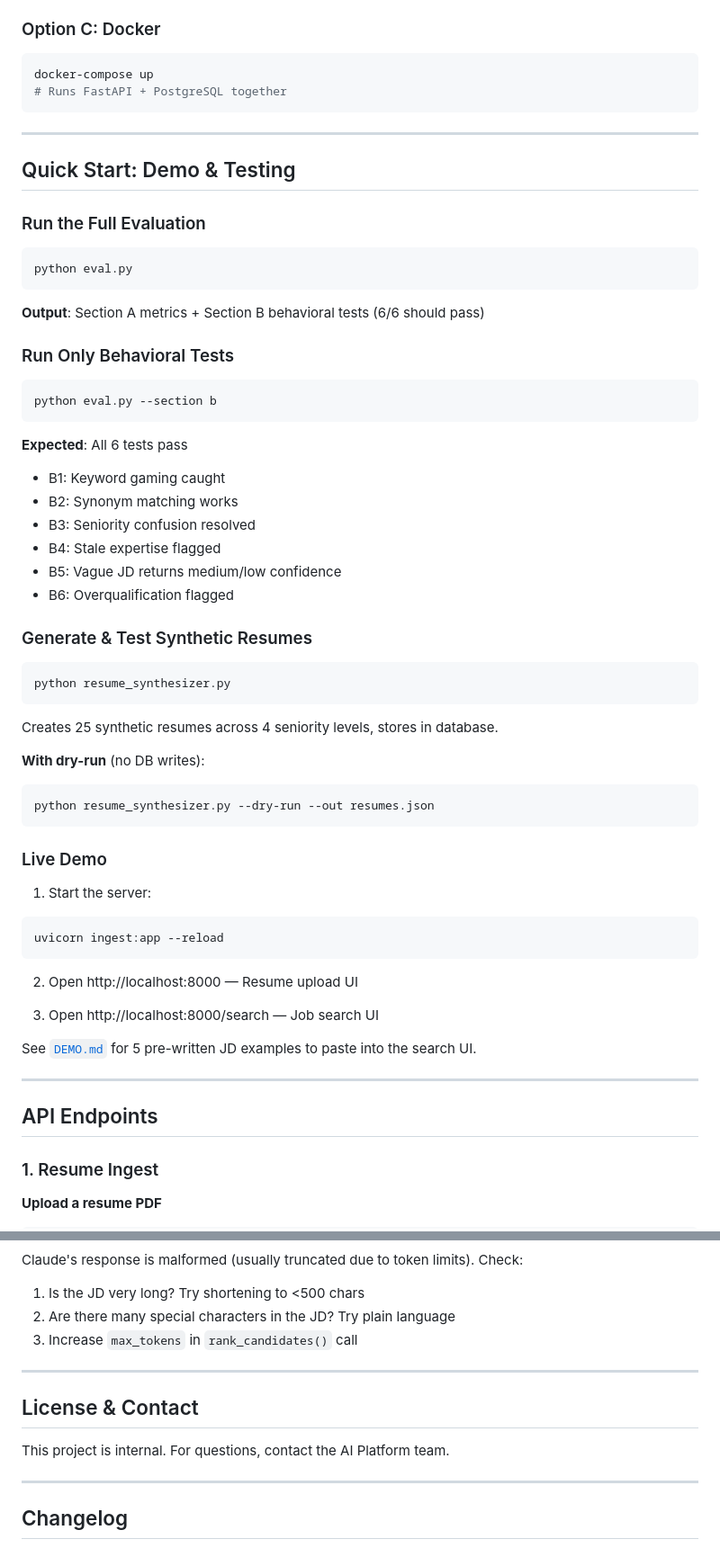
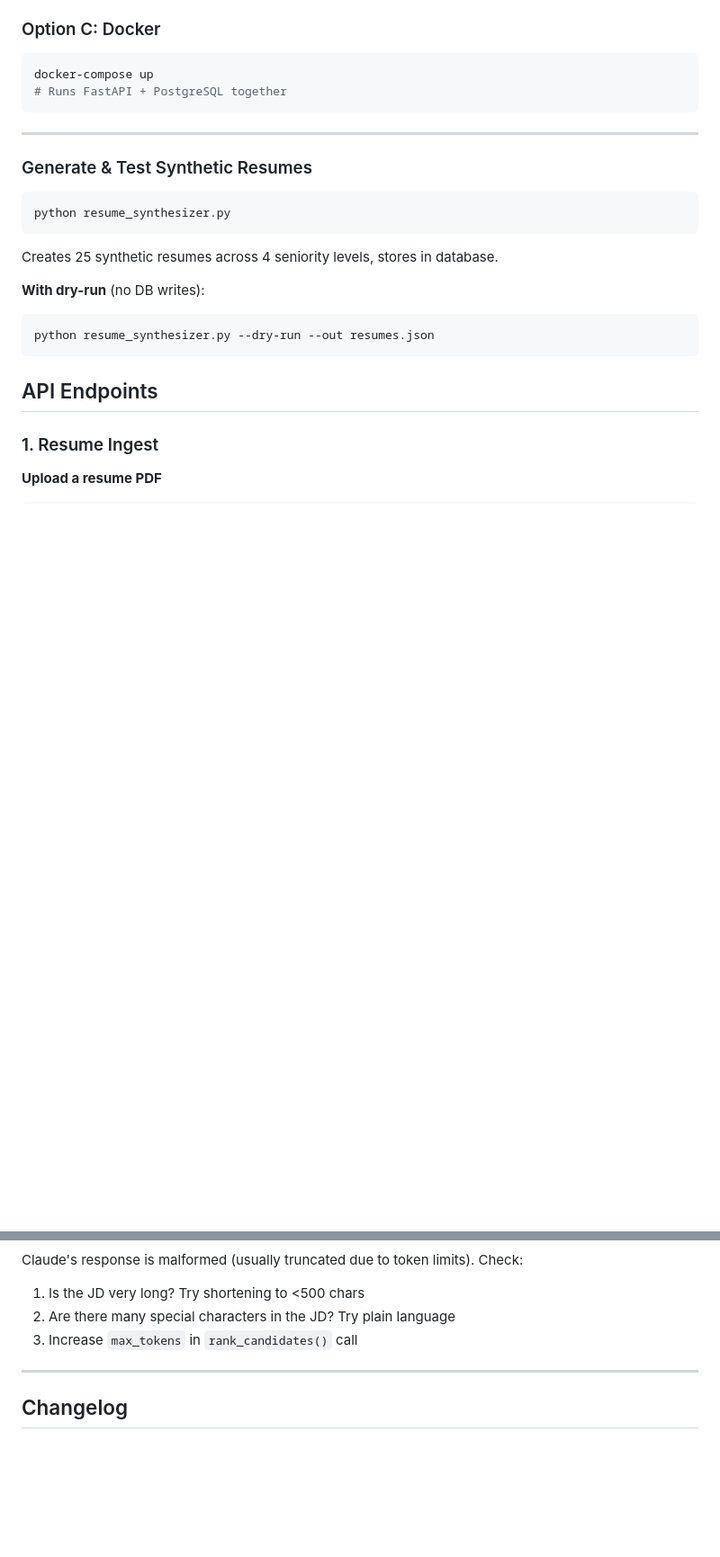
Before and after one commit to nayakmallikaai/resume-jd-matcher, a Markdown page: README.md, 2 parts joined by grey strips. Shown at 90% size. Drawn GitHub-style; blank space fills up the shorter version.

````diff
--- a/README.md
+++ b/README.md
@@ -405,30 +405,6 @@ docker-compose up
 
 ---
 
-## Quick Start: Demo & Testing
-
-### Run the Full Evaluation
-
-```bash
-python eval.py
-```
-
-**Output**: Section A metrics + Section B behavioral tests (6/6 should pass)
-
-### Run Only Behavioral Tests
-
-```bash
-python eval.py --section b
-```
-
-**Expected**: All 6 tests pass
-- B1: Keyword gaming caught
-- B2: Synonym matching works
-- B3: Seniority confusion resolved
-- B4: Stale expertise flagged
-- B5: Vague JD returns medium/low confidence
-- B6: Overqualification flagged
-
 ### Generate & Test Synthetic Resumes
 
 ```bash
@@ -441,21 +417,6 @@ Creates 25 synthetic resumes across 4 seniority levels, stores in database.
 ```bash
 python resume_synthesizer.py --dry-run --out resumes.json
 ```
-
-### Live Demo
-
-1. Start the server:
-```bash
-uvicorn ingest:app --reload
-```
-
-2. Open http://localhost:8000 — Resume upload UI
-
-3. Open http://localhost:8000/search — Job search UI
-
-See [`DEMO.md`](DEMO.md) for 5 pre-written JD examples to paste into the search UI.
-
----
 
 ## API Endpoints
 
@@ -842,12 +773,6 @@ Claude's response is malformed (usually truncated due to token limits). Check:
 
 ---
 
-## License & Contact
-
-This project is internal. For questions, contact the AI Platform team.
-
----
-
 ## Changelog
 
 ### v1.0 (Current)
````
Also changed, not shown: other parts of README.md (+0 -30 lines).
